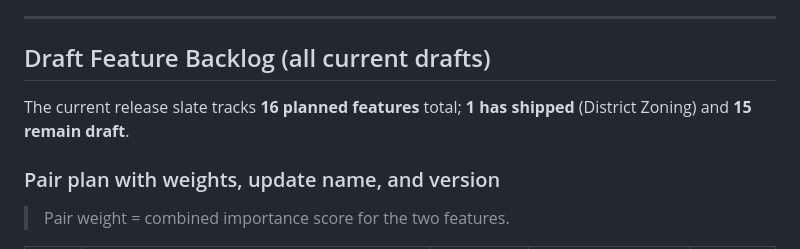
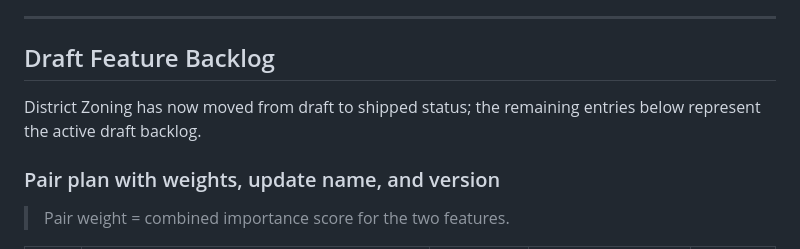
Before and after one commit to ArliT1-F/colony-sim, a Markdown page: README.md, the part around the change. Rendered like a GitHub page.

Commit message:
Fix roadmap count wording in README
Co-authored-by: Arli <ArliT1-F@users.noreply.github.com>

```diff
--- a/README.md
+++ b/README.md
@@ -85,9 +85,9 @@ This project is currently a single-file game (`index.html`) plus documentation/h
 
 ---
 
-## Draft Feature Backlog (all current drafts)
+## Draft Feature Backlog
 
-The current release slate tracks **16 planned features** total; **1 has shipped** (District Zoning) and **15 remain draft**.
+District Zoning has now moved from draft to shipped status; the remaining entries below represent the active draft backlog.
 
 ### Pair plan with weights, update name, and version
 
```
